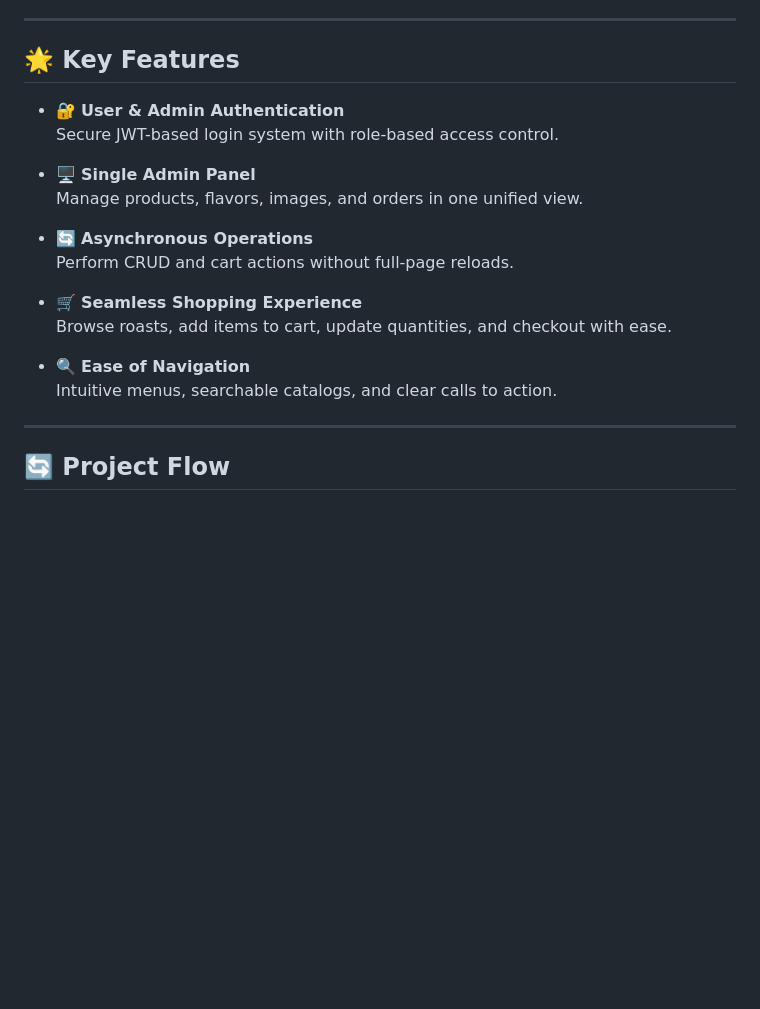
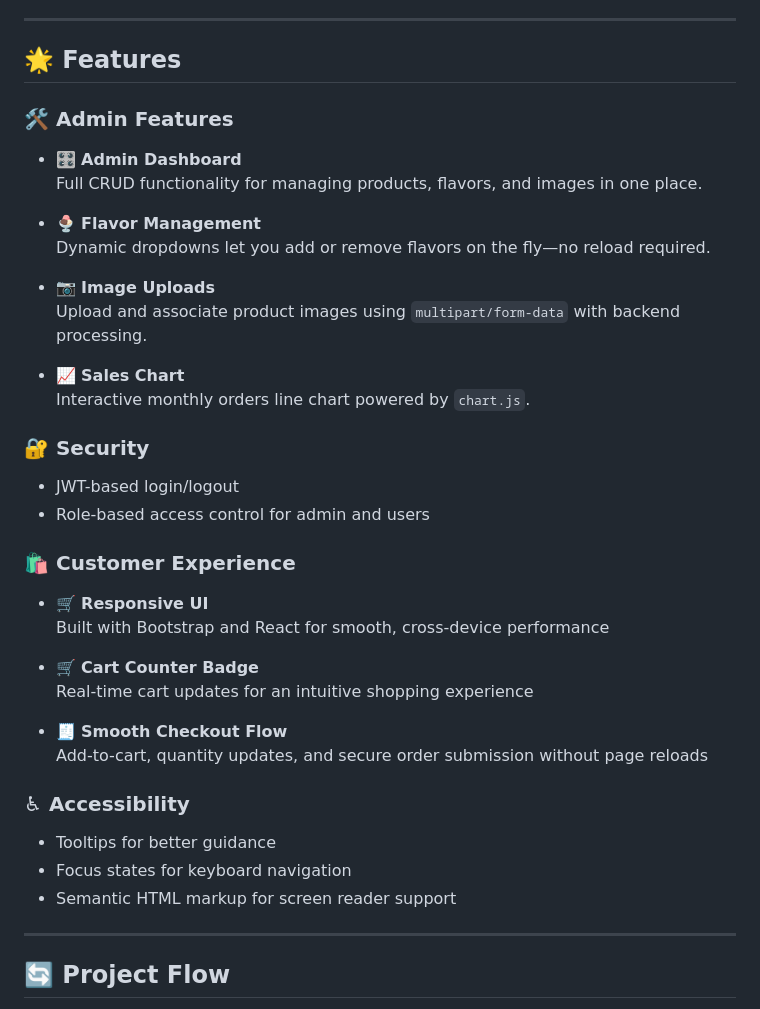
Before and after one commit to nur-syahirah/express-oh-frontend, a Markdown page: README.md, the part around the change. Drawn GitHub-style; blank space fills up the shorter version.

```diff
--- a/README.md
+++ b/README.md
@@ -28,22 +28,44 @@ ExpressOh provides:
 
 ---
 
-## 🌟 Key Features
+## 🌟 Features
 
-- 🔐 **User & Admin Authentication**
-  Secure JWT-based login system with role-based access control.
+### 🛠 Admin Features
 
-- 🖥️ **Single Admin Panel**
-  Manage products, flavors, images, and orders in one unified view.
+- 🎛 **Admin Dashboard**
+  Full CRUD functionality for managing products, flavors, and images in one place.
 
-- 🔄 **Asynchronous Operations**
-  Perform CRUD and cart actions without full-page reloads.
+- 🍨 **Flavor Management**
+  Dynamic dropdowns let you add or remove flavors on the fly—no reload required.
 
-- 🛒 **Seamless Shopping Experience**
-  Browse roasts, add items to cart, update quantities, and checkout with ease.
+- 📷 **Image Uploads**
+  Upload and associate product images using `multipart/form-data` with backend processing.
 
-- 🔍 **Ease of Navigation**
-  Intuitive menus, searchable catalogs, and clear calls to action.
+- 📈 **Sales Chart**
+  Interactive monthly orders line chart powered by `chart.js`.
+
+### 🔐 Security
+
+- JWT-based login/logout
+- Role-based access control for admin and users
+
+### 🛍 Customer Experience
+
+- 🛒 **Responsive UI**
+  Built with Bootstrap and React for smooth, cross-device performance
+
+- 🛒 **Cart Counter Badge**
+  Real-time cart updates for an intuitive shopping experience
+
+- 🧾 **Smooth Checkout Flow**
+  Add-to-cart, quantity updates, and secure order submission without page reloads
+
+### ♿ Accessibility
+
+- Tooltips for better guidance
+- Focus states for keyboard navigation
+- Semantic HTML markup for screen reader support
+
 
 ---
 
```
